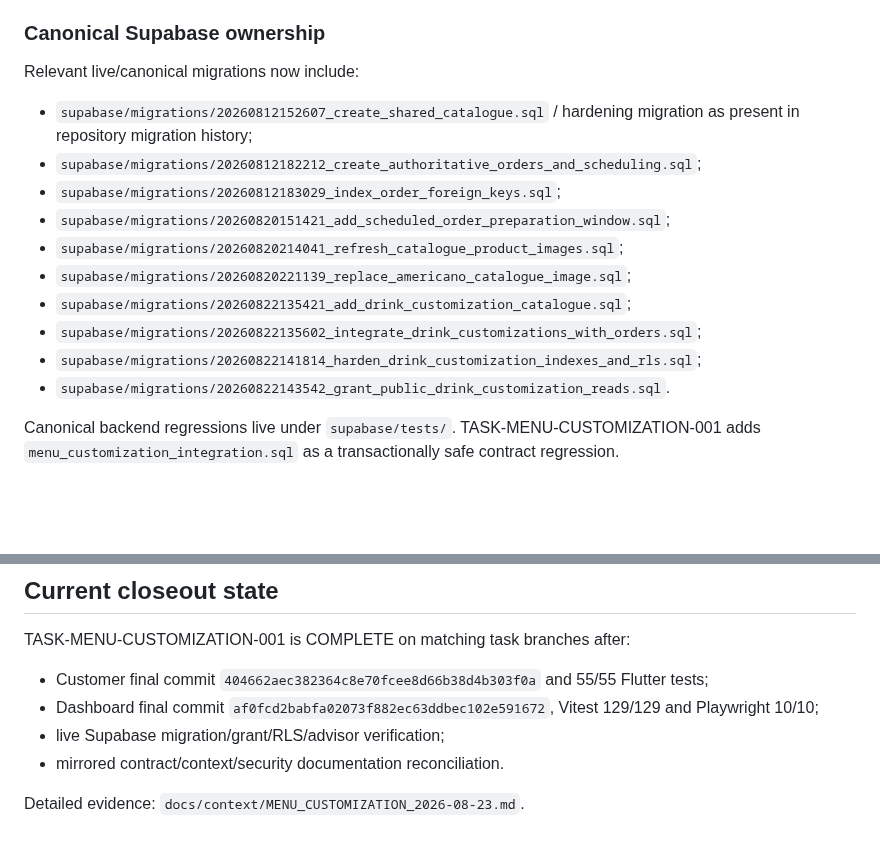
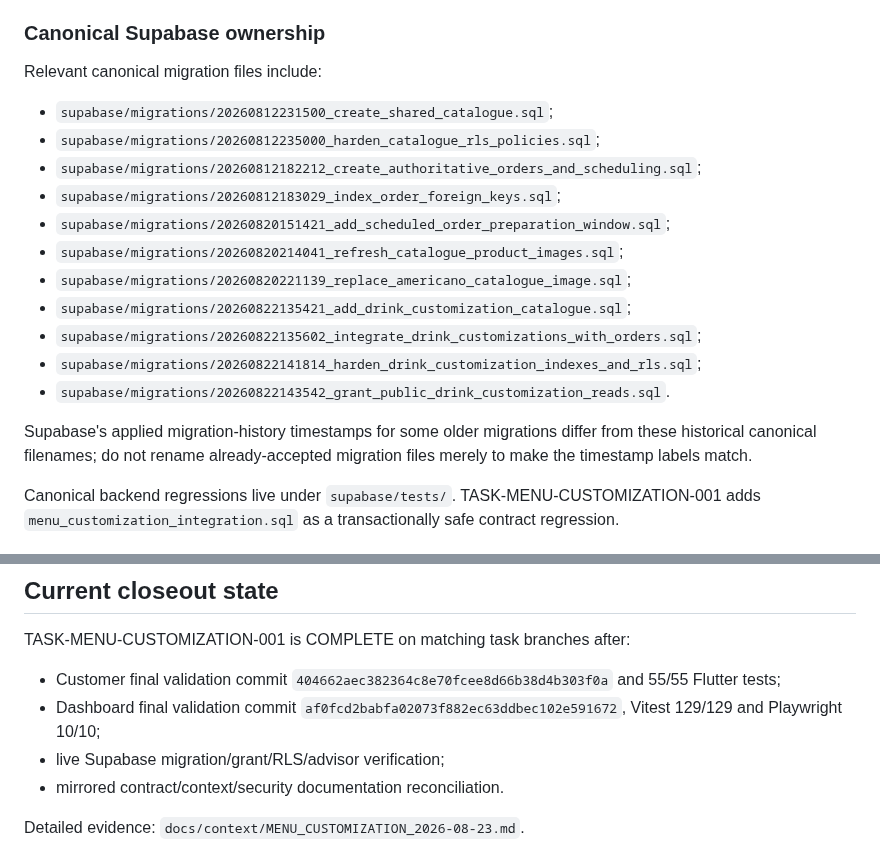
Before and after one commit to Hermann-33/Aida_System, a Markdown page: docs/context/CODEBASE_MAP.md, 2 parts joined by grey strips. GitHub-like rendering; blank space fills up the shorter version.

Commit message:
TASK-MENU-CUSTOMIZATION-001: correct canonical migration paths

```diff
--- a/docs/context/CODEBASE_MAP.md
+++ b/docs/context/CODEBASE_MAP.md
@@ -47,9 +47,10 @@ Updated: 2026-08-23
 
 ### Canonical Supabase ownership
 
-Relevant live/canonical migrations now include:
+Relevant canonical migration files include:
 
-- `supabase/migrations/20260812152607_create_shared_catalogue.sql` / hardening migration as present in repository migration history;
+- `supabase/migrations/20260812231500_create_shared_catalogue.sql`;
+- `supabase/migrations/20260812235000_harden_catalogue_rls_policies.sql`;
 - `supabase/migrations/20260812182212_create_authoritative_orders_and_scheduling.sql`;
 - `supabase/migrations/20260812183029_index_order_foreign_keys.sql`;
 - `supabase/migrations/20260820151421_add_scheduled_order_preparation_window.sql`;
@@ -59,6 +60,8 @@ Relevant live/canonical migrations now include:
 - `supabase/migrations/20260822135602_integrate_drink_customizations_with_orders.sql`;
 - `supabase/migrations/20260822141814_harden_drink_customization_indexes_and_rls.sql`;
 - `supabase/migrations/20260822143542_grant_public_drink_customization_reads.sql`.
+
+Supabase's applied migration-history timestamps for some older migrations differ from these historical canonical filenames; do not rename already-accepted migration files merely to make the timestamp labels match.
 
 Canonical backend regressions live under `supabase/tests/`. TASK-MENU-CUSTOMIZATION-001 adds `menu_customization_integration.sql` as a transactionally safe contract regression.
 
@@ -114,8 +117,8 @@ The deployed quote contract is `pricingVersion=2`; clients send option value IDs
 
 TASK-MENU-CUSTOMIZATION-001 is COMPLETE on matching task branches after:
 
-- Customer final commit `404662aec382364c8e70fcee8d66b38d4b303f0a` and 55/55 Flutter tests;
-- Dashboard final commit `af0fcd2babfa02073f882ec63ddbec102e591672`, Vitest 129/129 and Playwright 10/10;
+- Customer final validation commit `404662aec382364c8e70fcee8d66b38d4b303f0a` and 55/55 Flutter tests;
+- Dashboard final validation commit `af0fcd2babfa02073f882ec63ddbec102e591672`, Vitest 129/129 and Playwright 10/10;
 - live Supabase migration/grant/RLS/advisor verification;
 - mirrored contract/context/security documentation reconciliation.
 
```
